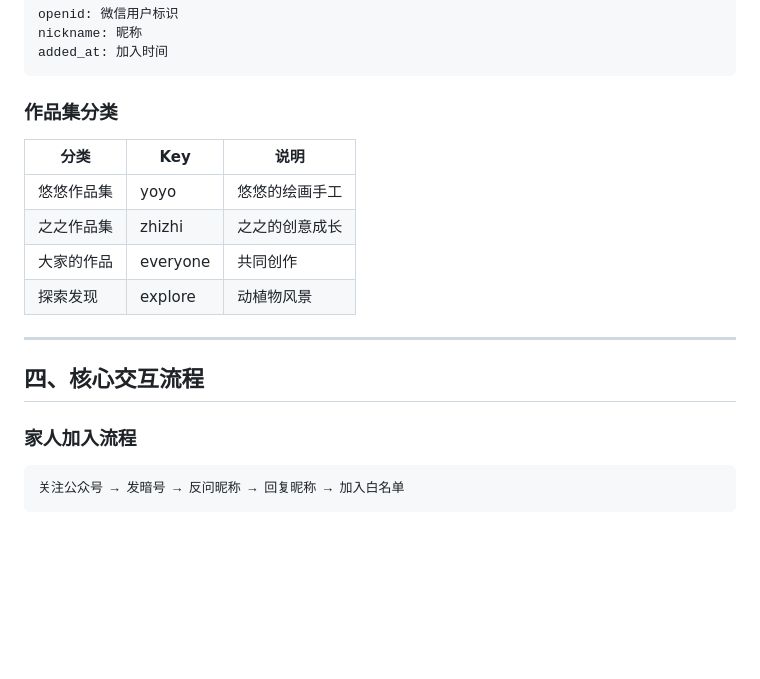
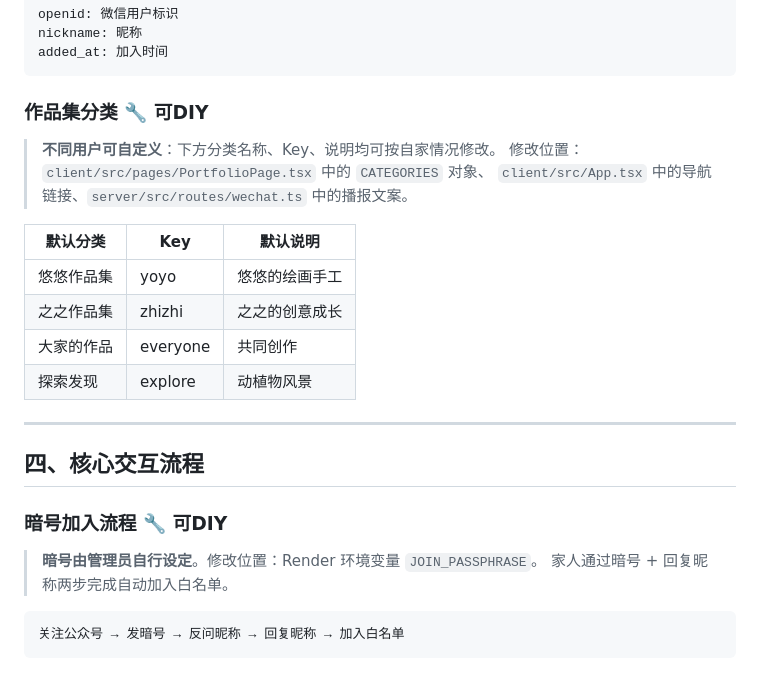
Before and after one commit to yoyozhizhijia/family-home, a Markdown page: 家庭云端相册公众号系统方案存档/系统架构说明.md, the part around the change. Rendered like a GitHub page; blank space fills up the shorter version.

Commit message:
docs: 标注DIY部分，扫码干净凭据

````diff
--- a/家庭云端相册公众号系统方案存档/系统架构说明.md
+++ b/家庭云端相册公众号系统方案存档/系统架构说明.md
@@ -82,19 +82,29 @@ nickname: 昵称
 added_at: 加入时间
 ```
 
-### 作品集分类
-| 分类 | Key | 说明 |
+### 作品集分类 🔧 可DIY
+
+> **不同用户可自定义**：下方分类名称、Key、说明均可按自家情况修改。
+> 修改位置：`client/src/pages/PortfolioPage.tsx` 中的 `CATEGORIES` 对象、
+> `client/src/App.tsx` 中的导航链接、`server/src/routes/wechat.ts` 中的播报文案。
+
+| 默认分类 | Key | 默认说明 |
 |---|---|---|
 | 悠悠作品集 | yoyo | 悠悠的绘画手工 |
 | 之之作品集 | zhizhi | 之之的创意成长 |
 | 大家的作品 | everyone | 共同创作 |
 | 探索发现 | explore | 动植物风景 |
 
+
 ---
 
 ## 四、核心交互流程
 
-### 家人加入流程
+### 暗号加入流程 🔧 可DIY
+
+> **暗号由管理员自行设定**。修改位置：Render 环境变量 `JOIN_PASSPHRASE`。
+> 家人通过暗号 + 回复昵称两步完成自动加入白名单。
+
 ```
 关注公众号 → 发暗号 → 反问昵称 → 回复昵称 → 加入白名单
 ```
````
